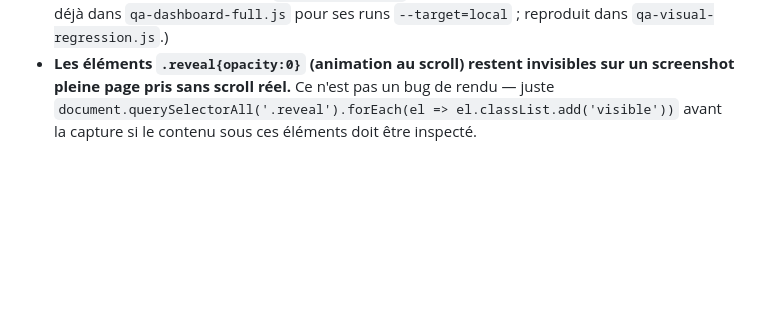
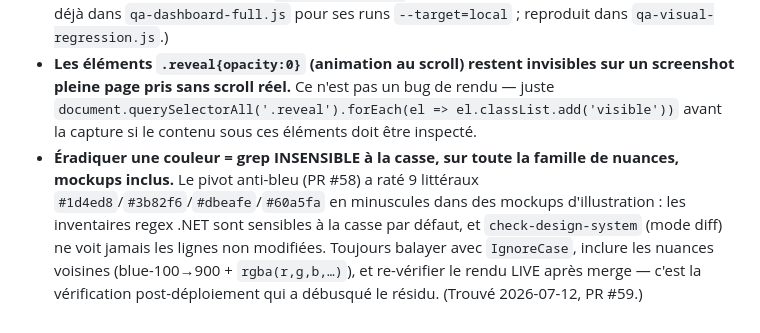
Before and after one commit to sebpromax/seba, a Markdown page: CLAUDE.md, the part around the change. Rendered like a GitHub page; blank space fills up the shorter version.

Commit message:
docs: lecon apprise -- eradication de couleur = grep insensible a la casse + famille de nuances + verification live (PR #59)
Co-Authored-By: Claude Fable 5 <noreply@anthropic.com>

```diff
--- a/CLAUDE.md
+++ b/CLAUDE.md
@@ -42,3 +42,4 @@ D'autres garde-fous existent : `node scripts/qa-visual-regression.js` (diff pixe
 - **Une règle globale `.btn-em{width:100%!important;max-width:420px!important}` pensée pour un seul CTA marketing casse les barres d'outils à plusieurs boutons.** Sur une page avec 2-3 boutons `.btn-em` dans un même conteneur flex sans `flex-wrap`, chaque bouton est forcé individuellement à ~420px de large, ce qui déborde même après ajout d'un `flex-wrap`. Avant de réutiliser une classe partagée dans un nouveau contexte (toolbar vs hero CTA), vérifier les règles globales `@media` qui la ciblent. (Trouvé 2026-07-08, `pro-global.css`.)
 - **Pour les scripts Puppeteer sur des pages locales (`file://`) qui chargent des CDN externes (GSAP, three.js) : utiliser `waitUntil:'domcontentloaded'`, jamais `'networkidle2'`.** Sans accès réseau (ou juste lent), les requêtes CDN ne se résolvent jamais et `networkidle2` attend indéfiniment jusqu'au timeout. `domcontentloaded` suffit pour du rendu visuel/QA. (Convention déjà dans `qa-dashboard-full.js` pour ses runs `--target=local` ; reproduit dans `qa-visual-regression.js`.)
 - **Les éléments `.reveal{opacity:0}` (animation au scroll) restent invisibles sur un screenshot pleine page pris sans scroll réel.** Ce n'est pas un bug de rendu — juste `document.querySelectorAll('.reveal').forEach(el => el.classList.add('visible'))` avant la capture si le contenu sous ces éléments doit être inspecté.
+- **Éradiquer une couleur = grep INSENSIBLE à la casse, sur toute la famille de nuances, mockups inclus.** Le pivot anti-bleu (PR #58) a raté 9 littéraux `#1d4ed8`/`#3b82f6`/`#dbeafe`/`#60a5fa` en minuscules dans des mockups d'illustration : les inventaires regex .NET sont sensibles à la casse par défaut, et `check-design-system` (mode diff) ne voit jamais les lignes non modifiées. Toujours balayer avec `IgnoreCase`, inclure les nuances voisines (blue-100→900 + `rgba(r,g,b,…)`), et re-vérifier le rendu LIVE après merge — c'est la vérification post-déploiement qui a débusqué le résidu. (Trouvé 2026-07-12, PR #59.)
```
